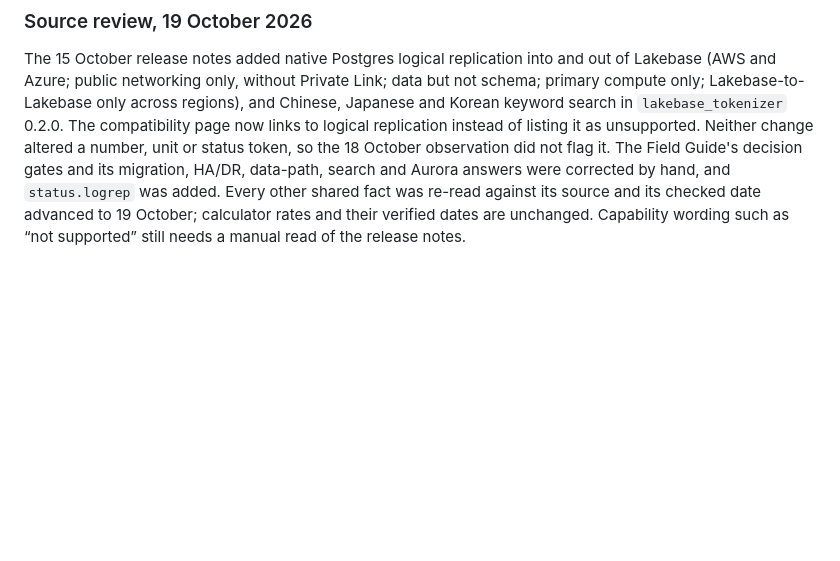
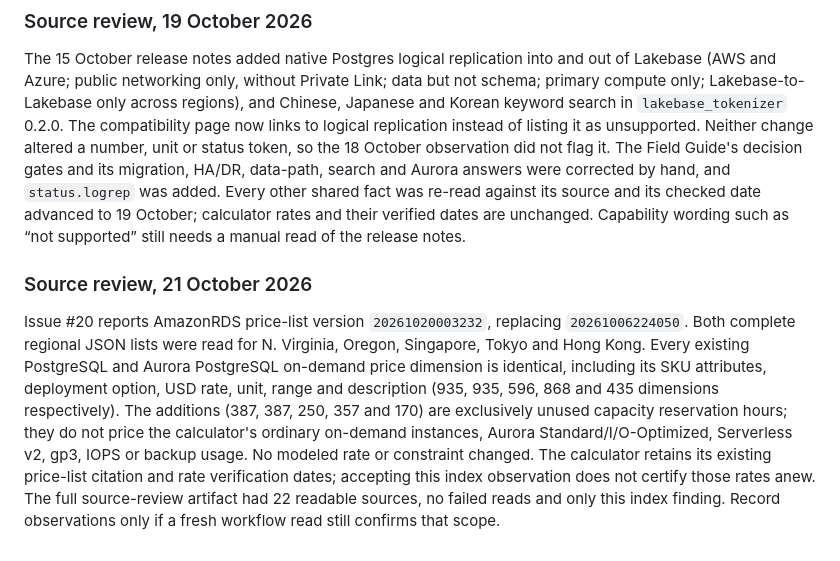
Before and after one commit to peteragility/demo, a Markdown page: lakebase-content/README.md, the part around the change. GitHub-like rendering; blank space fills up the shorter version.

Commit message:
Lakebase: review October 21 RDS price-list revision

```diff
--- a/lakebase-content/README.md
+++ b/lakebase-content/README.md
@@ -44,3 +44,7 @@ The LTAP overview now puts “LTAP Direct Writes: Beta” in the synced-table st
 ### Source review, 19 October 2026
 
 The 15 October release notes added native Postgres logical replication into and out of Lakebase (AWS and Azure; public networking only, without Private Link; data but not schema; primary compute only; Lakebase-to-Lakebase only across regions), and Chinese, Japanese and Korean keyword search in `lakebase_tokenizer` 0.2.0. The compatibility page now links to logical replication instead of listing it as unsupported. Neither change altered a number, unit or status token, so the 18 October observation did not flag it. The Field Guide's decision gates and its migration, HA/DR, data-path, search and Aurora answers were corrected by hand, and `status.logrep` was added. Every other shared fact was re-read against its source and its checked date advanced to 19 October; calculator rates and their verified dates are unchanged. Capability wording such as “not supported” still needs a manual read of the release notes.
+
+### Source review, 21 October 2026
+
+Issue #20 reports AmazonRDS price-list version `20261020003232`, replacing `20261006224050`. Both complete regional JSON lists were read for N. Virginia, Oregon, Singapore, Tokyo and Hong Kong. Every existing PostgreSQL and Aurora PostgreSQL on-demand price dimension is identical, including its SKU attributes, deployment option, USD rate, unit, range and description (935, 935, 596, 868 and 435 dimensions respectively). The additions (387, 387, 250, 357 and 170) are exclusively unused capacity reservation hours; they do not price the calculator's ordinary on-demand instances, Aurora Standard/I/O-Optimized, Serverless v2, gp3, IOPS or backup usage. No modeled rate or constraint changed. The calculator retains its existing price-list citation and rate verification dates; accepting this index observation does not certify those rates anew. The full source-review artifact had 22 readable sources, no failed reads and only this index finding. Record observations only if a fresh workflow read still confirms that scope.
```
